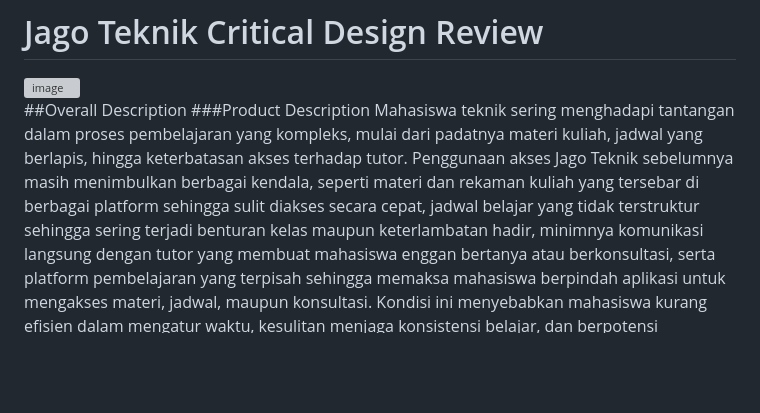
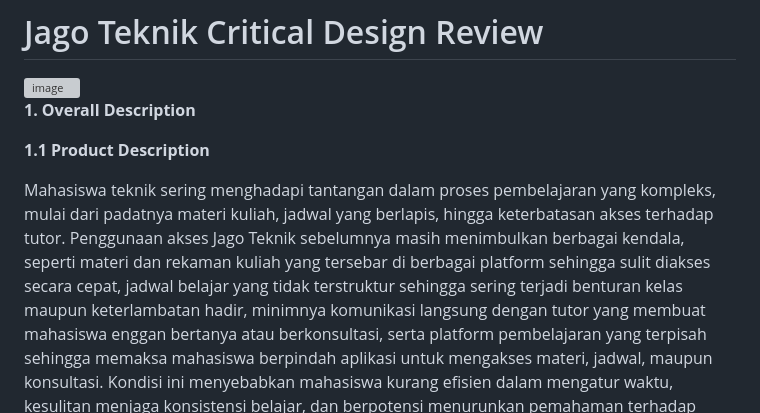
Before and after one commit to Qifos/jagoTeknik, a Markdown page: README.md, the part around one of its changes. Drawn GitHub-style; blank space fills up the shorter version; grey boxes are pictures that could not be loaded.

```diff
--- a/README.md
+++ b/README.md
@@ -2,8 +2,10 @@
 
 <img width="757" height="425" alt="image" src="https://github.com/user-attachments/assets/f77d6d60-9569-4b74-8c2c-8b6413befddd" />
 
-##Overall Description
-###Product Description
+**1. Overall Description**
+
+**1.1 Product Description**
+
 Mahasiswa teknik sering menghadapi tantangan dalam proses pembelajaran yang kompleks, mulai dari padatnya materi kuliah, jadwal yang berlapis, hingga keterbatasan akses terhadap tutor. Penggunaan akses Jago Teknik sebelumnya masih menimbulkan berbagai kendala, seperti materi dan rekaman kuliah yang tersebar di berbagai platform sehingga sulit diakses secara cepat, jadwal belajar yang tidak terstruktur sehingga sering terjadi benturan kelas maupun keterlambatan hadir, minimnya komunikasi langsung dengan tutor yang membuat mahasiswa enggan bertanya atau berkonsultasi, serta platform pembelajaran yang terpisah sehingga memaksa mahasiswa berpindah aplikasi untuk mengakses materi, jadwal, maupun konsultasi. Kondisi ini menyebabkan mahasiswa kurang efisien dalam mengatur waktu, kesulitan menjaga konsistensi belajar, dan berpotensi menurunkan pemahaman terhadap materi.
 Untuk menjawab tantangan tersebut, dikembangkanlah Jago Teknik, sebuah platform terpadu yang dirancang khusus untuk mendukung mahasiswa teknik dalam menghadapi beban kuliah yang padat. Aplikasi ini bertujuan untuk mengonsolidasikan materi perkuliahan dalam satu sistem yang terorganisir, menyediakan penjadwalan cerdas agar mahasiswa dapat mengatur waktu belajar serta menghadiri kelas secara lebih terstruktur, dan memfasilitasi layanan konsultasi dengan tutor secara mudah serta fleksibel. Dengan adanya fitur-fitur ini, Jago Teknik diharapkan dapat memberikan pengalaman belajar yang lebih terarah, praktis, dan kolaboratif.
 Pengembangan Jago Teknik juga diharapkan memberikan manfaat nyata bagi mahasiswa. Melalui sistem yang terintegrasi, mahasiswa dapat mengakses materi dan rekaman kuliah dengan cepat tanpa terhambat oleh pencarian di berbagai platform. Selain itu, penjadwalan terpadu membantu mahasiswa menghindari bentrok kelas serta mengatur aktivitas belajar secara lebih efektif melalui pengingat dan pengaturan otomatis. Dengan demikian, Jago Teknik diharapkan dapat menjadi solusi yang meningkatkan efisiensi belajar sekaligus kualitas pemahaman mahasiswa terhadap materi perkuliahan.
```
Also changed, not shown: other parts of README.md (+109 -27 lines).
